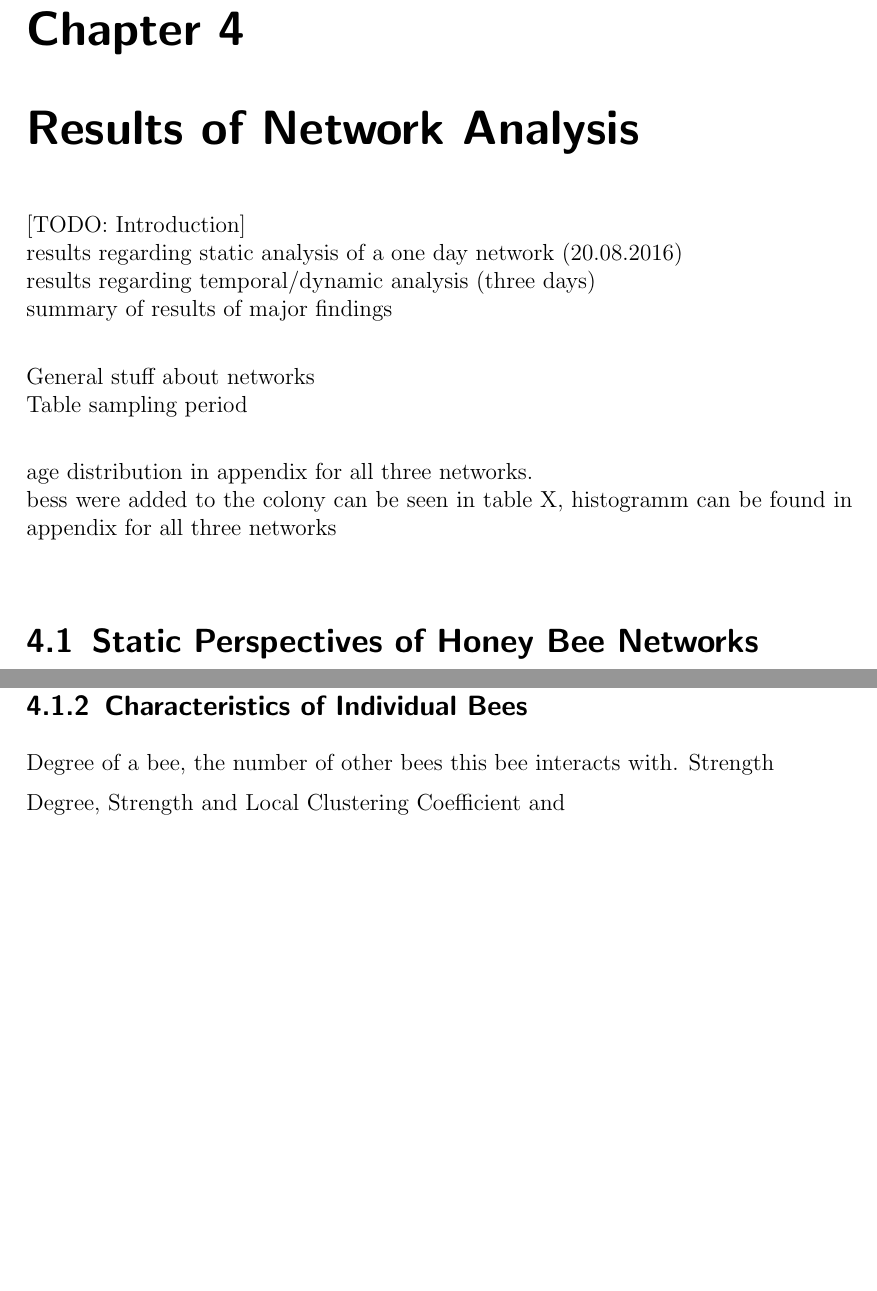
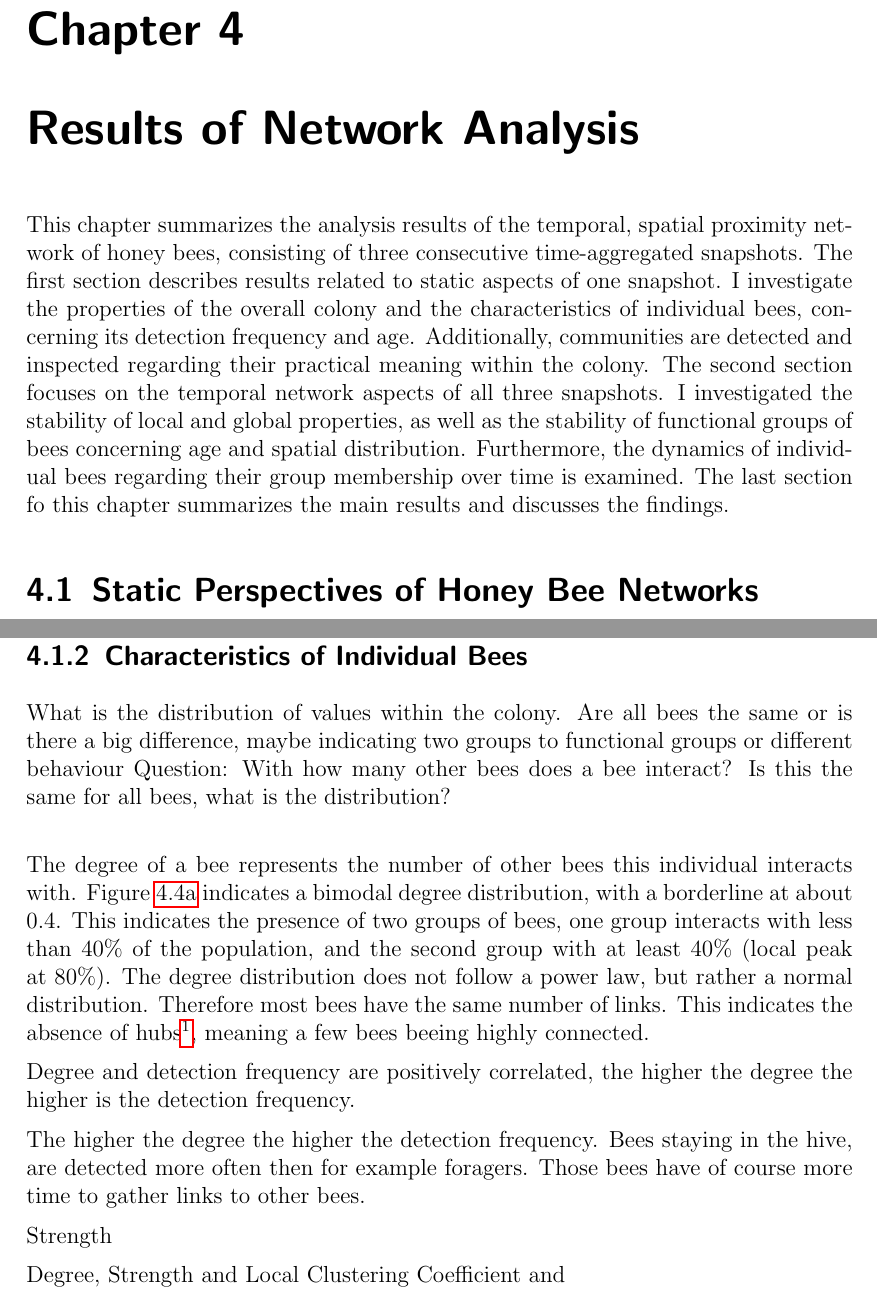
Before and after one commit to aschle/master-thesis, a LaTeX thesis (thesis_main.tex, which reads Chapters/Results.tex, Chapters/Results/static-bees.tex, Chapters/Results/static.tex): two parts of pages 34 and 37 of 63, joined at a grey line, cut so that both start at the same text, the shorter picture padded with empty space. Compiled offline with pdfLaTeX.

Commit message:
some intro to results section

```diff
--- a/Chapters/Results.tex
+++ b/Chapters/Results.tex
@@ -8,17 +8,13 @@
 %%%%%%%%%%%%%%%%%%%%%%%%%%%%%%%%%%%%%%%%%%%%%%%%%%%%%%%%%%%%%%%%%%%%%%%%%%%%%%%
 %%%%%%%%%%%%%%%%%%%%%%%%%%%%%%%%%%%%%%%%%%%%%%%%%%%%%%%%%%%%%%%%%%%%%%%%%%%%%%%
 %%%%%%%%%%%%%%%%%%%%%%%%%%%%%%%%%%%%%%%%%%%%%%%%%%%%%%%%%%%%%%%%%%%%%%%%%%%%%%%
-
-[TODO: Introduction]\\
-results regarding static analysis of a one day network (20.08.2016)\\
-results regarding temporal/dynamic analysis (three days)\\
-summary of results of major findings\\
-
-General stuff about networks\\
-Table sampling period\\
-
-age distribution in appendix for all three networks.\\
-bess were added to the colony can be seen in table X, histogramm can be found in appendix for all three networks\\
+This chapter summarizes the analysis results of the temporal, spatial proximity network of honey bees, consisting of three consecutive time-aggregated snapshots.
+The first section describes results related to static aspects of one snapshot.
+I investigate the properties of the overall colony and the characteristics of individual bees, concerning its detection frequency and age.
+Additionally, communities are detected and inspected regarding their practical meaning within the colony.
+The second section focuses on the temporal network aspects of all three snapshots.
+I investigated the stability of local and global properties, as well as the stability of functional groups of bees concerning age and spatial distribution. Furthermore, the dynamics of individual bees regarding their group membership over time is examined.
+The last section fo this chapter summarizes the main results and discusses the findings.
 
 \input{Chapters/Results/static.tex}
 \input{Chapters/Results/dynamic.tex}
--- a/Chapters/Results/static-bees.tex
+++ b/Chapters/Results/static-bees.tex
@@ -1,7 +1,20 @@
-% Characteristics of Individual Bees
+%%%%%%%%%%%%%%%%%%%%%%%%%%%%%%%%%%%%%%%%%%%%%%%%%%%%%%%%%%%%%%%%%%%%%%%%%%%%%%%
+\subsection{Characteristics of Individual Bees}
+%%%%%%%%%%%%%%%%%%%%%%%%%%%%%%%%%%%%%%%%%%%%%%%%%%%%%%%%%%%%%%%%%%%%%%%%%%%%%%%
+What is the distribution of values within the colony.
+Are all bees the same or is there a big difference, maybe indicating two groups to functional groups or different behaviour
+Question: With how many other bees does a bee interact? Is this the same for all bees, what is the distribution?\\
 
 
-Degree of a bee, the number of other bees this bee interacts with.
+
+The degree of a bee represents the number of other bees this individual interacts with.
+Figure~\ref{fig:n3-degree} indicates a bimodal degree distribution, with a borderline at about $0.4$. This indicates the presence of two groups of bees, one group interacts with less than 40\% of the population, and the second group with at least 40\% (local peak at 80\%).
+The degree distribution does not follow a power law, but rather a normal distribution. Therefore most bees have the same number of links. This indicates the absence of hubs\footnote{Hubs are highly connected nodes having a large number of links.}, meaning a few bees beeing highly connected.
+
+Degree and detection frequency are positively correlated, the higher the degree the higher is the detection frequency.
+
+The higher the degree the higher the detection frequency. Bees staying in the hive, are detected more often then for example foragers. Those bees have of course more time to gather links to other bees.
+
 Strength
 
 
--- a/Chapters/Results/static.tex
+++ b/Chapters/Results/static.tex
@@ -24,9 +21,4 @@ The snapshots are aggregated for ten hours (108,000 frames) starting at 8~a.m. a
 \input{Chapters/Results/static-colony.tex}
 \clearpage
-
-
-%%%%%%%%%%%%%%%%%%%%%%%%%%%%%%%%%%%%%%%%%%%%%%%%%%%%%%%%%%%%%%%%%%%%%%%%%%%%%%%
-\subsection{Characteristics of Individual Bees}
-%%%%%%%%%%%%%%%%%%%%%%%%%%%%%%%%%%%%%%%%%%%%%%%%%%%%%%%%%%%%%%%%%%%%%%%%%%%%%%%
 \input{Chapters/Results/static-bees.tex}
 \clearpage
```
Also changed, not shown: Chapters/Results/static-colony.tex (+3 -0 lines), Chapters/Results/static-communities.tex (+3 -0 lines), Chapters/Results/static.tex (8 more changed lines).
